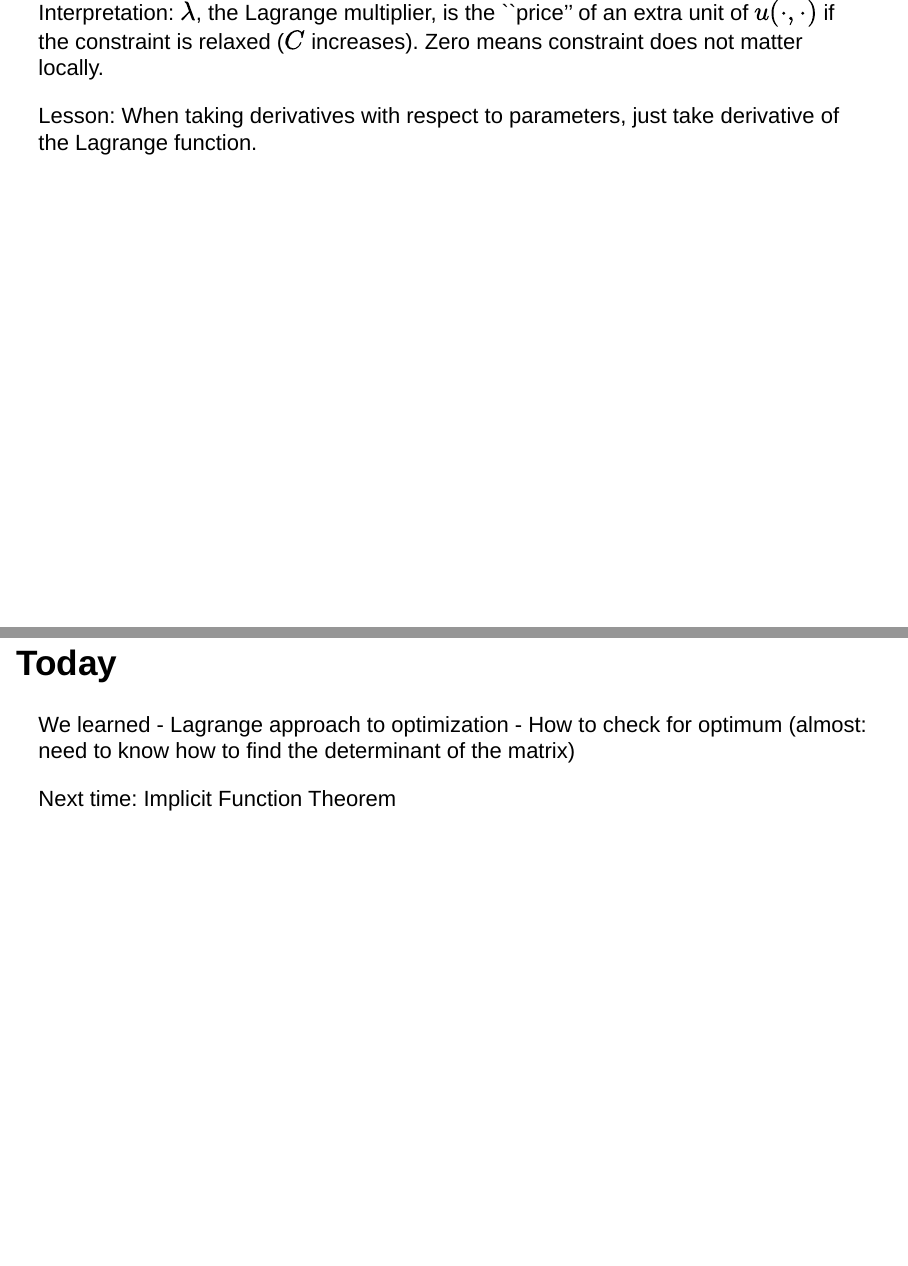
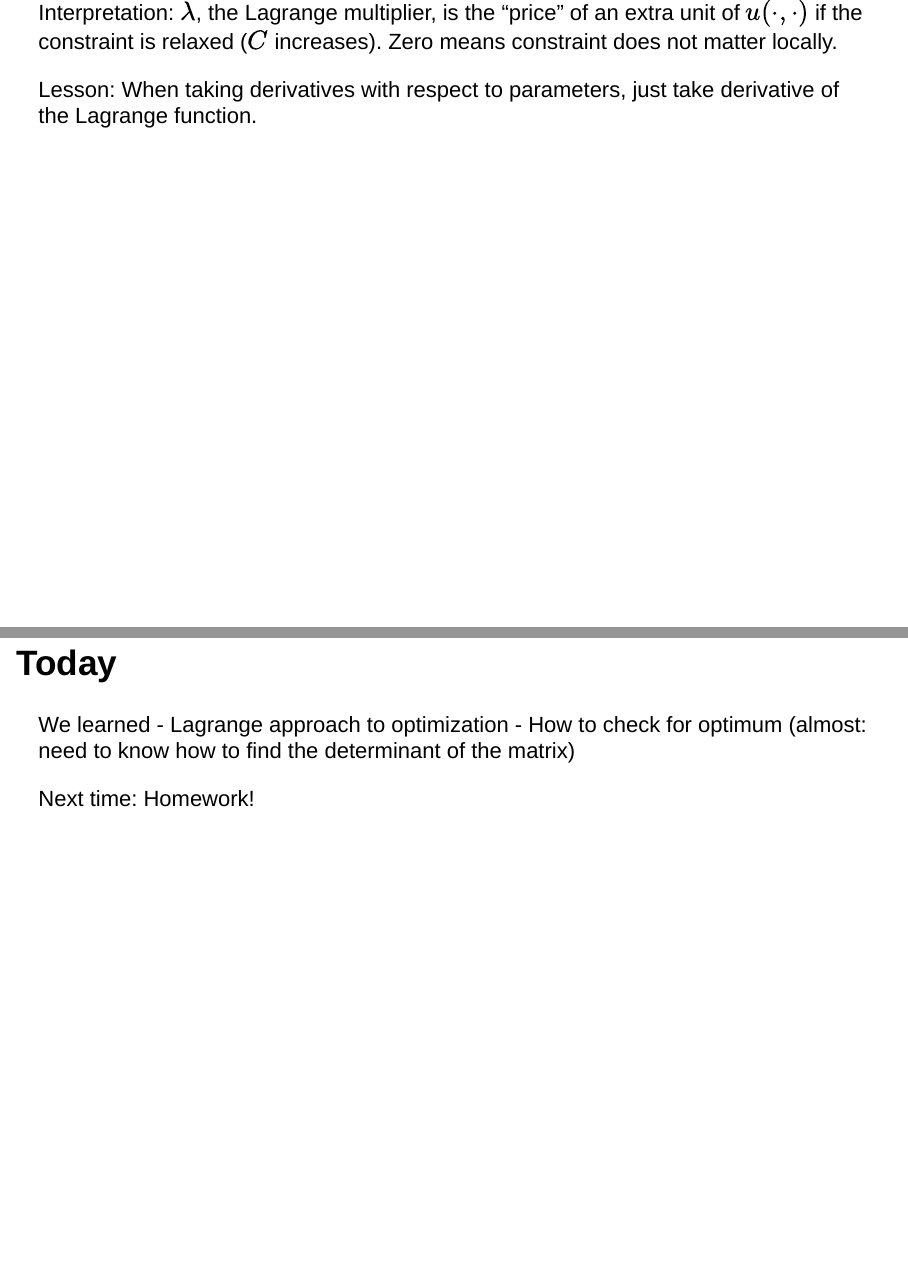
Before and after one commit to sergeyvpopov/sergeyvpopov.github.io, an R Markdown document (BS1515/Lecture5.Rmd): pages 8 and 24 of 24, joined at a grey line. Rendered offline with R 4.5, knitr and Pandoc, with nearby package versions.

Commit message:
Add files via upload

```diff
--- a/BS1515/Lecture5.Rmd
+++ b/BS1515/Lecture5.Rmd
@@ -80,7 +80,7 @@ Group:
 
 \[u'_C=[u'_x-\lambda f'_x]\cdot x'_C+[u'_y-\lambda f'_y]\cdot y'_C-\lambda[-1]=\lambda.\]
 
-Interpretation: $\lambda$, the Lagrange multiplier, is the ``price'' of an extra unit of $u(\cdot,\cdot)$ if the constraint is relaxed ($C$ increases). Zero means constraint does not matter locally.
+Interpretation: $\lambda$, the Lagrange multiplier, is the "price" of an extra unit of $u(\cdot,\cdot)$ if the constraint is relaxed ($C$ increases). Zero means constraint does not matter locally.
 
 Lesson: When taking derivatives with respect to parameters, just take derivative of the Lagrange function.
 
@@ -250,4 +250,4 @@ We learned
 - Lagrange approach to optimization
 - How to check for optimum (almost: need to know how to find the determinant of the matrix)
 
-Next time: Implicit Function Theorem
+Next time: Homework!
```
Also changed, not shown: BS1515/Lecture5.html, BS1515/MockHomework.html (added).
